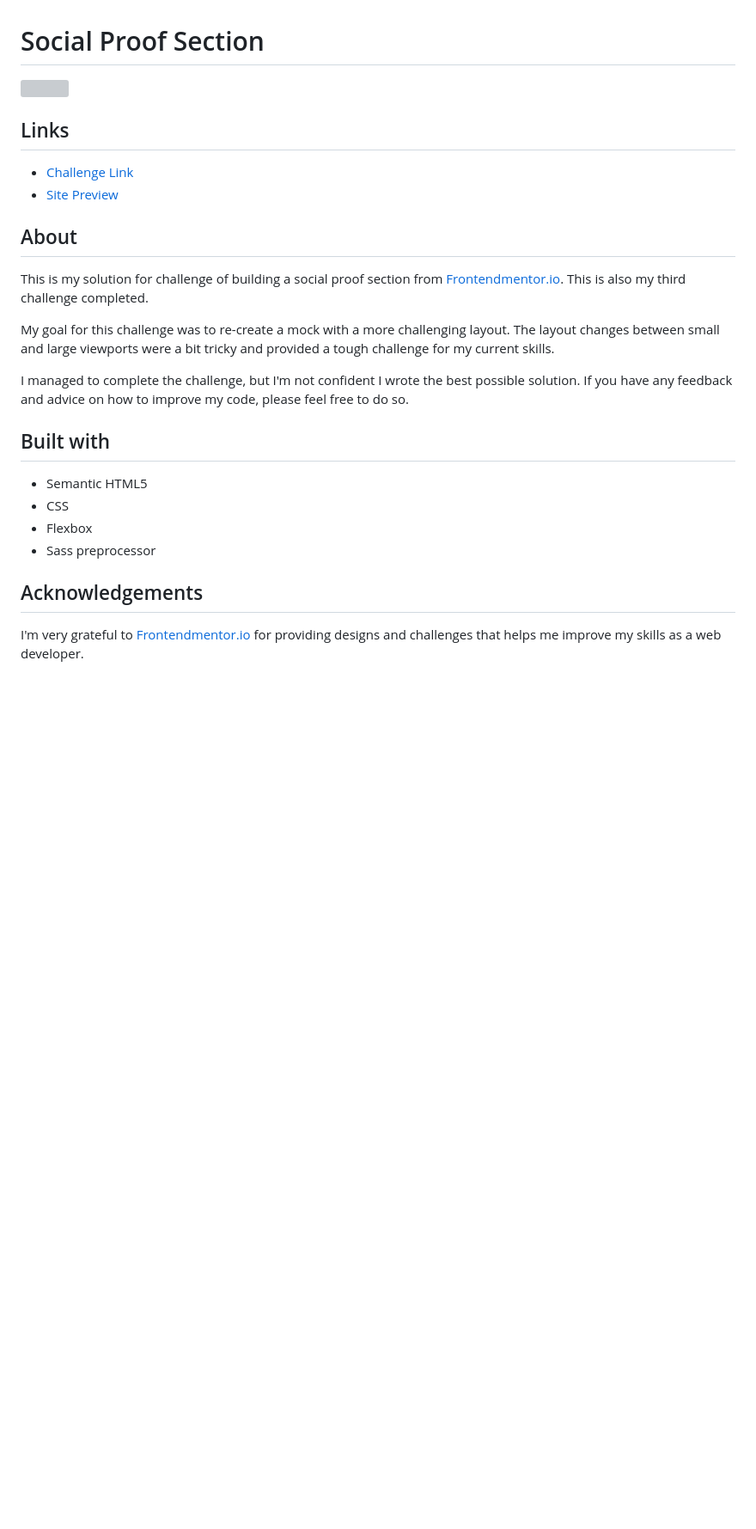
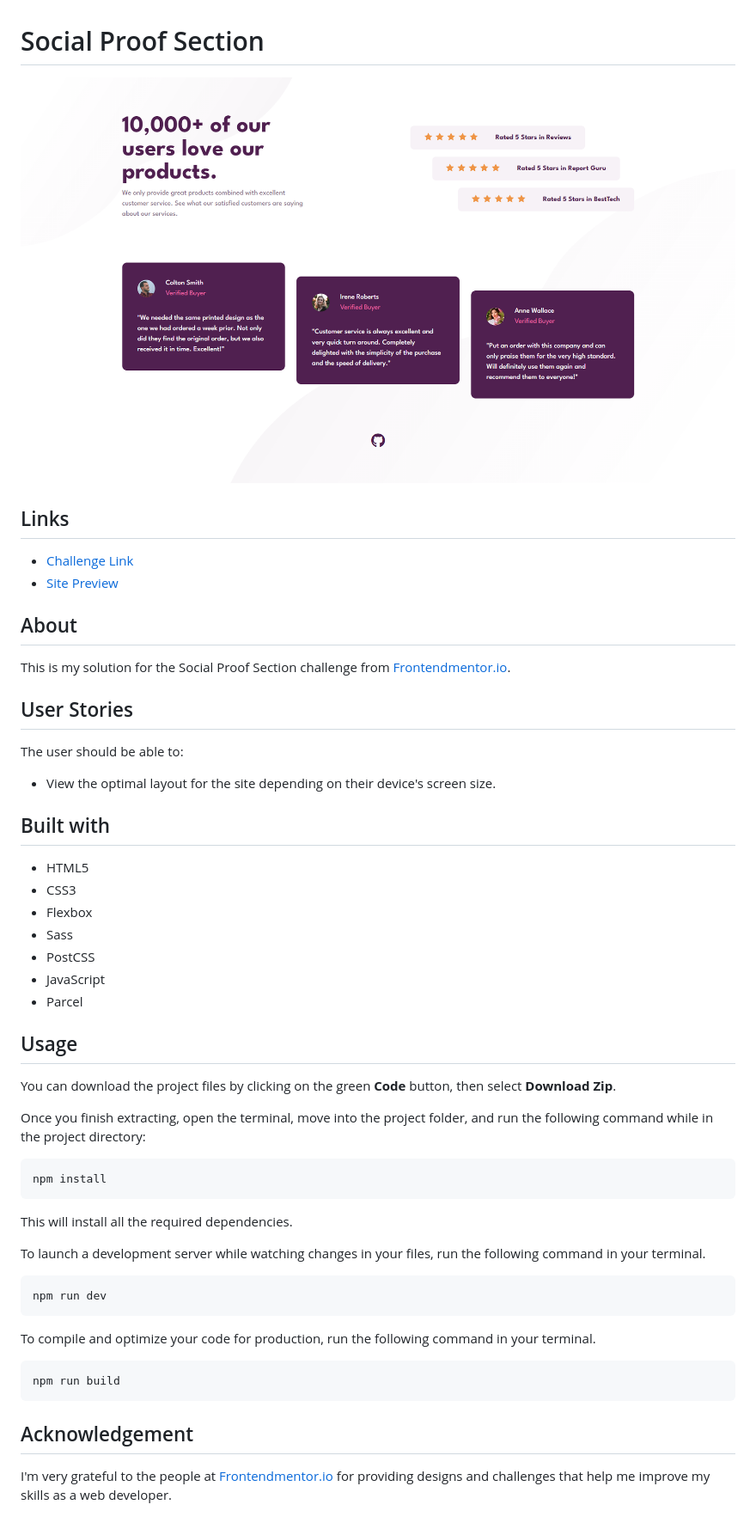
Before and after one commit to robinjmm/social-proof-section, a Markdown page: README.md, the part around the change printed below. Shown: that part at 86% size. Rendered like a GitHub page; pictures changed too: src/assets/images/solution-screenshot.png; blank space fills up the shorter version; grey boxes are pictures that could not be loaded.

Commit message:
Update README and solution screenshot

````diff
--- a/README.md
+++ b/README.md
@@ -1,5 +1,5 @@
 # Social Proof Section
-![](./images/solution-screenshot.png)
+![](src/assets/images/solution-screenshot.png)
 
 ## Links
 - [Challenge Link](https://www.frontendmentor.io/challenges/social-proof-section-6e0qTv_bA)
@@ -7,16 +7,42 @@
 
 ## About
-This is my solution for challenge of building a social proof section from [Frontendmentor.io](https://frontendmentor.io). This is also my third challenge completed.
+This is my solution for the Social Proof Section challenge from [Frontendmentor.io](https://www.frontendmentor.io/challenges/social-proof-section-6e0qTv_bA).
 
-My goal for this challenge was to re-create a mock with a more challenging layout. The layout changes between small and large viewports were a bit tricky and provided a tough challenge for my current skills.
-
-I managed to complete the challenge, but I'm not confident I wrote the best possible solution. If you have any feedback and advice on how to improve my code, please feel free to do so.
+## User Stories
+The user should be able to:
+- View the optimal layout for the site depending on their device's screen size.
 
 ## Built with
-- Semantic HTML5
-- CSS
+- HTML5
+- CSS3
 - Flexbox
-- Sass preprocessor
+- Sass
+- PostCSS
+- JavaScript
+- Parcel
 
-## Acknowledgements
-I'm very grateful to [Frontendmentor.io](https://frontendmentor.io) for providing designs and challenges that helps me improve my skills as a web developer.
+## Usage
+You can download the project files by clicking on the green **Code** button,  then select **Download Zip**.
+
+Once you finish extracting, open the terminal, move into the project folder, and run the following command while in the project directory:
+
+```
+npm install
+```
+
+This will install all the required dependencies.
+
+To launch a development server while watching changes in your files, run the following command in your terminal.
+
+```
+npm run dev
+```
+
+To compile and optimize your code for production, run the following command in your terminal.
+
+```
+npm run build
+```
+
+## Acknowledgement
+I'm very grateful to the people at [Frontendmentor.io](https://frontendmentor.io) for providing designs and challenges that help me improve my skills as a web developer.
````
Also changed, not shown: other parts of README.md (+1 -1 lines).
